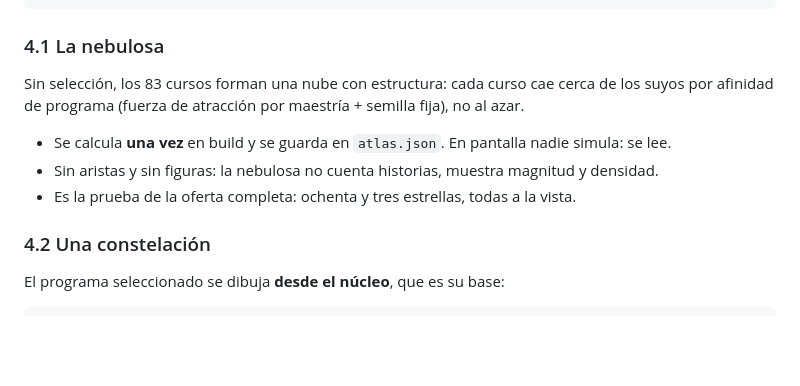
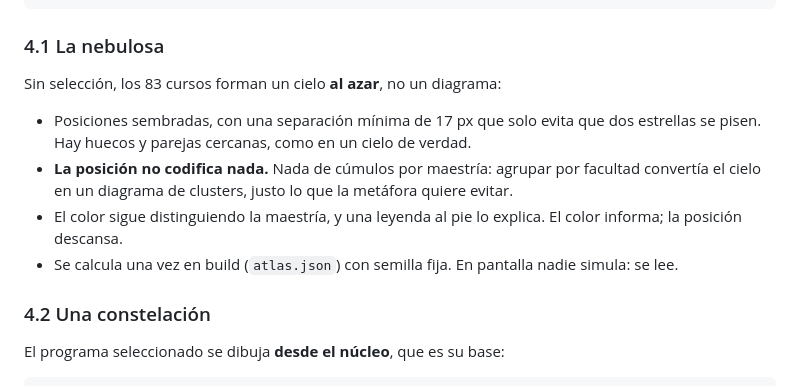
Before and after one commit to srsergiorodriguez/constelaciones-epah, a Markdown page: docs/constellation.md, the part around the change. Drawn GitHub-style; blank space fills up the shorter version.

```diff
--- a/docs/constellation.md
+++ b/docs/constellation.md
@@ -108,12 +108,15 @@ componer(A, B?) → posiciones finales + núcleo           (puro)
 
 ### 4.1 La nebulosa
 
-Sin selección, los 83 cursos forman una nube con estructura: cada curso cae cerca de los suyos por
-afinidad de programa (fuerza de atracción por maestría + semilla fija), no al azar.
+Sin selección, los 83 cursos forman un cielo **al azar**, no un diagrama:
 
-- Se calcula **una vez** en build y se guarda en `atlas.json`. En pantalla nadie simula: se lee.
-- Sin aristas y sin figuras: la nebulosa no cuenta historias, muestra magnitud y densidad.
-- Es la prueba de la oferta completa: ochenta y tres estrellas, todas a la vista.
+- Posiciones sembradas, con una separación mínima de 17 px que solo evita que dos estrellas se
+  pisen. Hay huecos y parejas cercanas, como en un cielo de verdad.
+- **La posición no codifica nada.** Nada de cúmulos por maestría: agrupar por facultad convertía el
+  cielo en un diagrama de clusters, justo lo que la metáfora quiere evitar.
+- El color sigue distinguiendo la maestría, y una leyenda al pie lo explica. El color informa; la
+  posición descansa.
+- Se calcula una vez en build (`atlas.json`) con semilla fija. En pantalla nadie simula: se lee.
 
 ### 4.2 Una constelación
 
```
Also changed, not shown: docs/diary.md (+12 -0 lines), docs/plan.md (+8 -0 lines), docs/assets/app-nebulosa.png, 6 other files.
